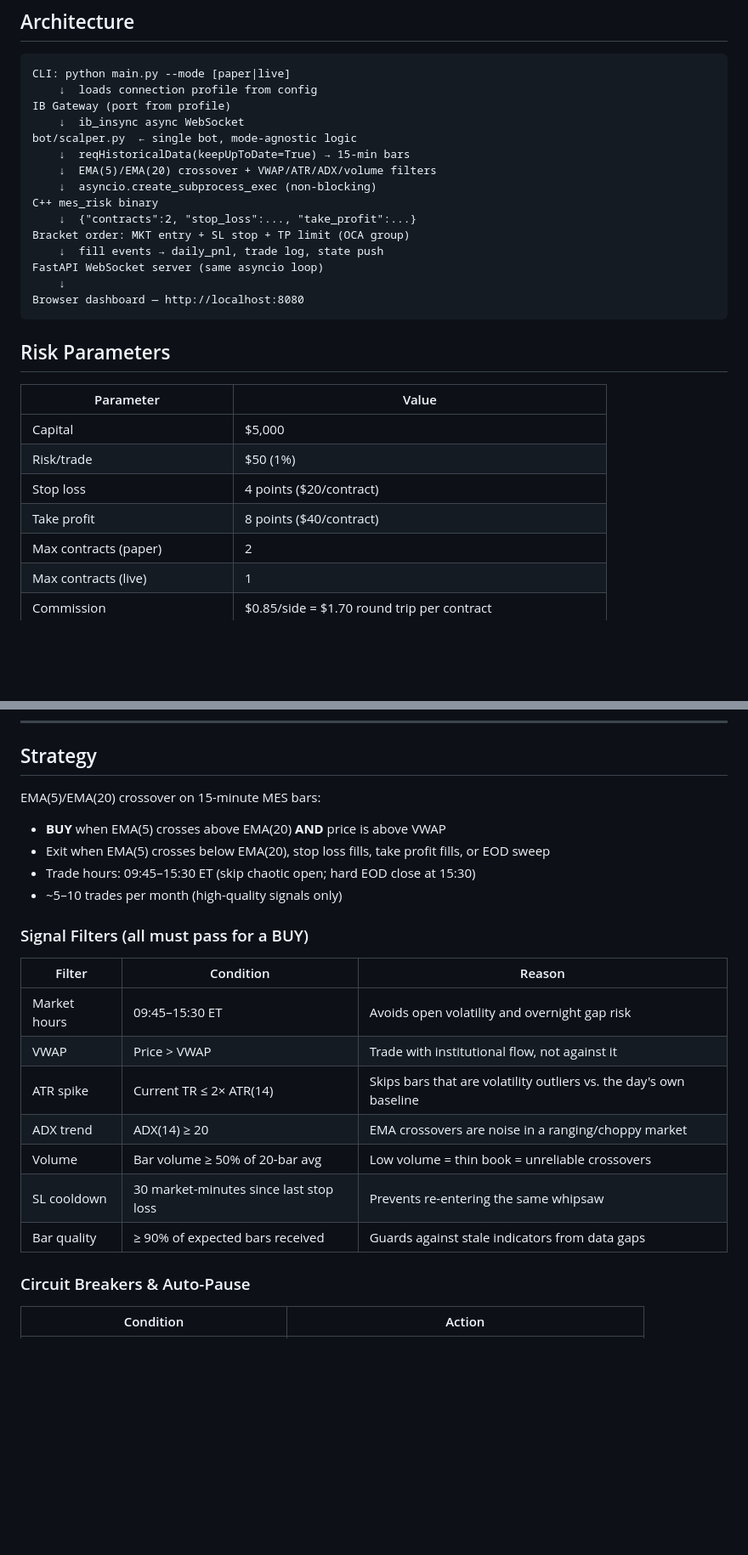
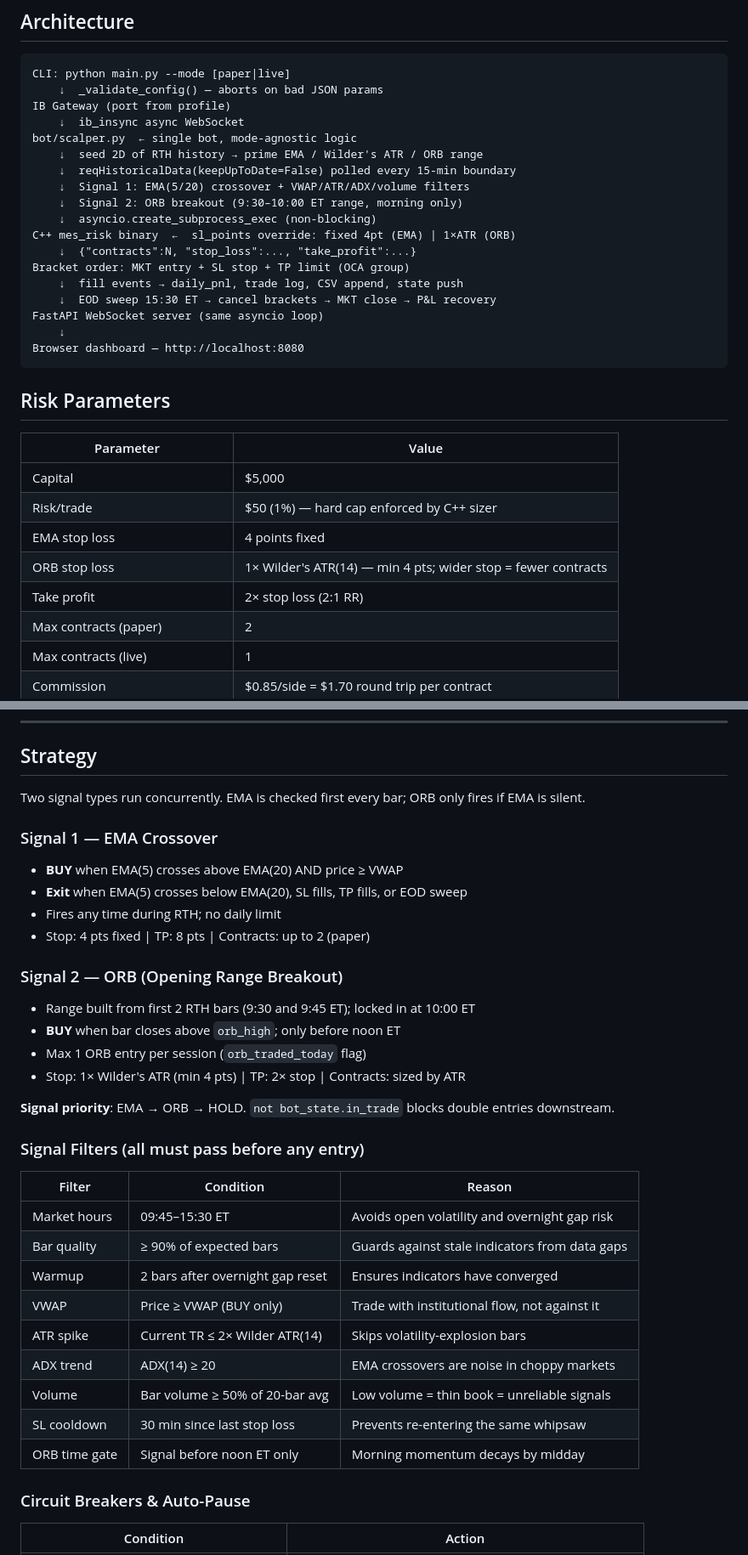
Before and after one commit to Baala/intraday-scalping-bot, a Markdown page: README.md, 2 parts joined by grey strips. Shown at 85% size. Rendered like a GitHub page; blank space fills up the shorter version.

Commit message:
docs: update README to reflect dual-signal architecture and current status
- Architecture diagram updated: polling mode, ORB signal, Wilder ATR,
  EOD P&L recovery, sl_points override
- Risk parameters: EMA fixed 4-pt stop vs ORB ATR-based stop documented
- Strategy section rewritten: EMA and ORB signal logic, priority chain,
  updated filter table with warmup and ORB time gate rows
- File structure: scalping_performance_paper.csv added
- Current status section: trading record, open items, graduation criteria

````diff
--- a/README.md
+++ b/README.md
@@ -6,17 +6,20 @@ Real-time intraday scalping bot for MES (Micro S&P 500 Futures) via Interactive
 
 ```
 CLI: python main.py --mode [paper|live]
-    ↓  loads connection profile from config
+    ↓  _validate_config() — aborts on bad JSON params
 IB Gateway (port from profile)
     ↓  ib_insync async WebSocket
 bot/scalper.py  ← single bot, mode-agnostic logic
-    ↓  reqHistoricalData(keepUpToDate=True) → 15-min bars
-    ↓  EMA(5)/EMA(20) crossover + VWAP/ATR/ADX/volume filters
+    ↓  seed 2D of RTH history → prime EMA / Wilder's ATR / ORB range
+    ↓  reqHistoricalData(keepUpToDate=False) polled every 15-min boundary
+    ↓  Signal 1: EMA(5/20) crossover + VWAP/ATR/ADX/volume filters
+    ↓  Signal 2: ORB breakout (9:30–10:00 ET range, morning only)
     ↓  asyncio.create_subprocess_exec (non-blocking)
-C++ mes_risk binary
-    ↓  {"contracts":2, "stop_loss":..., "take_profit":...}
+C++ mes_risk binary  ←  sl_points override: fixed 4pt (EMA) | 1×ATR (ORB)
+    ↓  {"contracts":N, "stop_loss":..., "take_profit":...}
 Bracket order: MKT entry + SL stop + TP limit (OCA group)
-    ↓  fill events → daily_pnl, trade log, state push
+    ↓  fill events → daily_pnl, trade log, CSV append, state push
+    ↓  EOD sweep 15:30 ET → cancel brackets → MKT close → P&L recovery
 FastAPI WebSocket server (same asyncio loop)
     ↓
 Browser dashboard — http://localhost:8080
@@ -27,9 +30,10 @@ Browser dashboard — http://localhost:8080
 | Parameter | Value |
 |-----------|-------|
 | Capital | $5,000 |
-| Risk/trade | $50 (1%) |
-| Stop loss | 4 points ($20/contract) |
-| Take profit | 8 points ($40/contract) |
+| Risk/trade | $50 (1%) — hard cap enforced by C++ sizer |
+| EMA stop loss | 4 points fixed |
+| ORB stop loss | 1× Wilder's ATR(14) — min 4 pts; wider stop = fewer contracts |
+| Take profit | 2× stop loss (2:1 RR) |
 | Max contracts (paper) | 2 |
 | Max contracts (live) | 1 |
 | Commission | $0.85/side = $1.70 round trip per contract |
@@ -187,23 +191,35 @@ Live mode uses 1 contract (vs 2 in paper). All other logic is identical.
 
 ## Strategy
 
-EMA(5)/EMA(20) crossover on 15-minute MES bars:
-- **BUY** when EMA(5) crosses above EMA(20) **AND** price is above VWAP
-- Exit when EMA(5) crosses below EMA(20), stop loss fills, take profit fills, or EOD sweep
-- Trade hours: 09:45–15:30 ET (skip chaotic open; hard EOD close at 15:30)
-- ~5–10 trades per month (high-quality signals only)
+Two signal types run concurrently. EMA is checked first every bar; ORB only fires if EMA is silent.
 
-### Signal Filters (all must pass for a BUY)
+### Signal 1 — EMA Crossover
+- **BUY** when EMA(5) crosses above EMA(20) AND price ≥ VWAP
+- **Exit** when EMA(5) crosses below EMA(20), SL fills, TP fills, or EOD sweep
+- Fires any time during RTH; no daily limit
+- Stop: 4 pts fixed | TP: 8 pts | Contracts: up to 2 (paper)
+
+### Signal 2 — ORB (Opening Range Breakout)
+- Range built from first 2 RTH bars (9:30 and 9:45 ET); locked in at 10:00 ET
+- **BUY** when bar closes above `orb_high`; only before noon ET
+- Max 1 ORB entry per session (`orb_traded_today` flag)
+- Stop: 1× Wilder's ATR (min 4 pts) | TP: 2× stop | Contracts: sized by ATR
+
+**Signal priority**: EMA → ORB → HOLD. `not bot_state.in_trade` blocks double entries downstream.
+
+### Signal Filters (all must pass before any entry)
 
 | Filter | Condition | Reason |
 |--------|-----------|--------|
 | Market hours | 09:45–15:30 ET | Avoids open volatility and overnight gap risk |
-| VWAP | Price > VWAP | Trade with institutional flow, not against it |
-| ATR spike | Current TR ≤ 2× ATR(14) | Skips bars that are volatility outliers vs. the day's own baseline |
-| ADX trend | ADX(14) ≥ 20 | EMA crossovers are noise in a ranging/choppy market |
-| Volume | Bar volume ≥ 50% of 20-bar avg | Low volume = thin book = unreliable crossovers |
-| SL cooldown | 30 market-minutes since last stop loss | Prevents re-entering the same whipsaw |
-| Bar quality | ≥ 90% of expected bars received | Guards against stale indicators from data gaps |
+| Bar quality | ≥ 90% of expected bars | Guards against stale indicators from data gaps |
+| Warmup | 2 bars after overnight gap reset | Ensures indicators have converged |
+| VWAP | Price ≥ VWAP (BUY only) | Trade with institutional flow, not against it |
+| ATR spike | Current TR ≤ 2× Wilder ATR(14) | Skips volatility-explosion bars |
+| ADX trend | ADX(14) ≥ 20 | EMA crossovers are noise in choppy markets |
+| Volume | Bar volume ≥ 50% of 20-bar avg | Low volume = thin book = unreliable signals |
+| SL cooldown | 30 min since last stop loss | Prevents re-entering the same whipsaw |
+| ORB time gate | Signal before noon ET only | Morning momentum decays by midday |
 
 ### Circuit Breakers & Auto-Pause
 
````
Also changed, not shown: other parts of README.md (+26 -5 lines).
